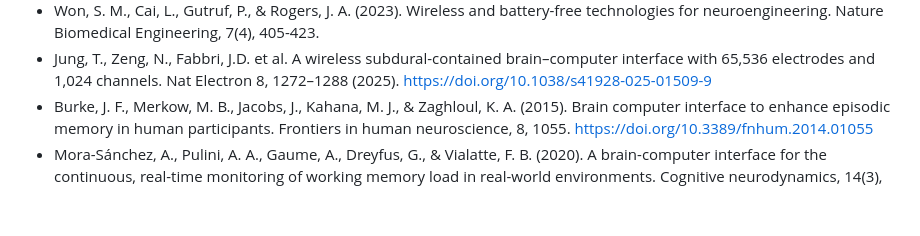
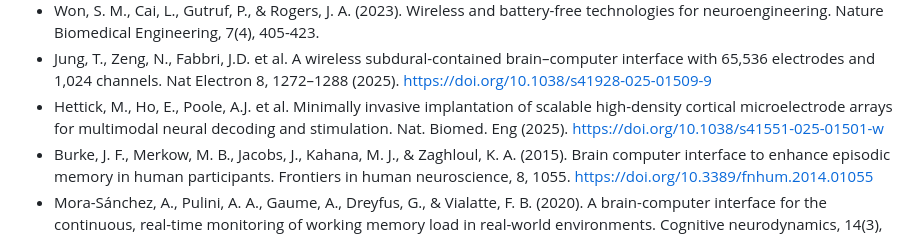
Before and after one commit to test-spec-tech/bci-notes, a Markdown page: References.md, the part around the change. Drawn GitHub-style; blank space fills up the shorter version.

```diff
--- a/References.md
+++ b/References.md
@@ -38,6 +38,7 @@ and perspectives in neuroengineering. Brain sciences, 12(11), 1578.
 * Won, S. M., Cai, L., Gutruf, P., & Rogers, J. A. (2023). Wireless and battery-free
 technologies for neuroengineering. Nature Biomedical Engineering, 7(4), 405-423.
 * Jung, T., Zeng, N., Fabbri, J.D. et al. A wireless subdural-contained brain–computer interface with 65,536 electrodes and 1,024 channels. Nat Electron 8, 1272–1288 (2025). https://doi.org/10.1038/s41928-025-01509-9
+* Hettick, M., Ho, E., Poole, A.J. et al. Minimally invasive implantation of scalable high-density cortical microelectrode arrays for multimodal neural decoding and stimulation. Nat. Biomed. Eng (2025). https://doi.org/10.1038/s41551-025-01501-w
 * Burke, J. F., Merkow, M. B., Jacobs, J., Kahana, M. J., & Zaghloul, K. A. (2015). Brain computer interface to enhance episodic memory in human participants. Frontiers in human neuroscience, 8, 1055. https://doi.org/10.3389/fnhum.2014.01055
 * Mora-Sánchez, A., Pulini, A. A., Gaume, A., Dreyfus, G., & Vialatte, F. B. (2020). A brain-computer interface for the continuous, real-time monitoring of working memory load in real-world environments. Cognitive neurodynamics, 14(3), 301–321. https://doi.org/10.1007/s11571-020-09573-x
 * Asgher, U., Khalil, K., Khan, M. J., Ahmad, R., Butt, S. I., Ayaz, Y., Naseer, N., & Nazir, S. (2020). Enhanced Accuracy for Multiclass Mental Workload Detection Using Long Short-Term Memory for Brain-Computer Interface. Frontiers in neuroscience, 14, 584. https://doi.org/10.3389/fnins.2020.00584
```
